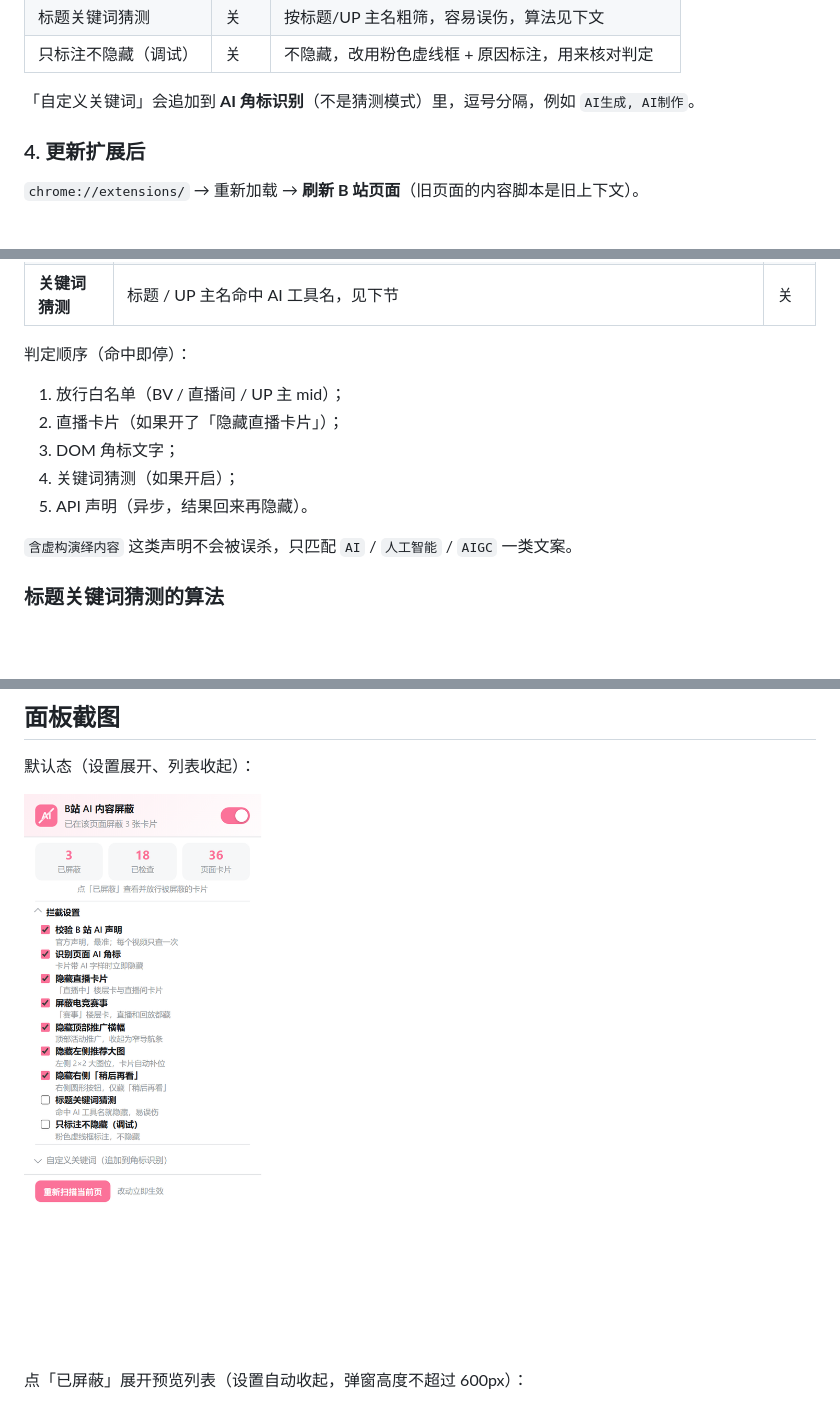
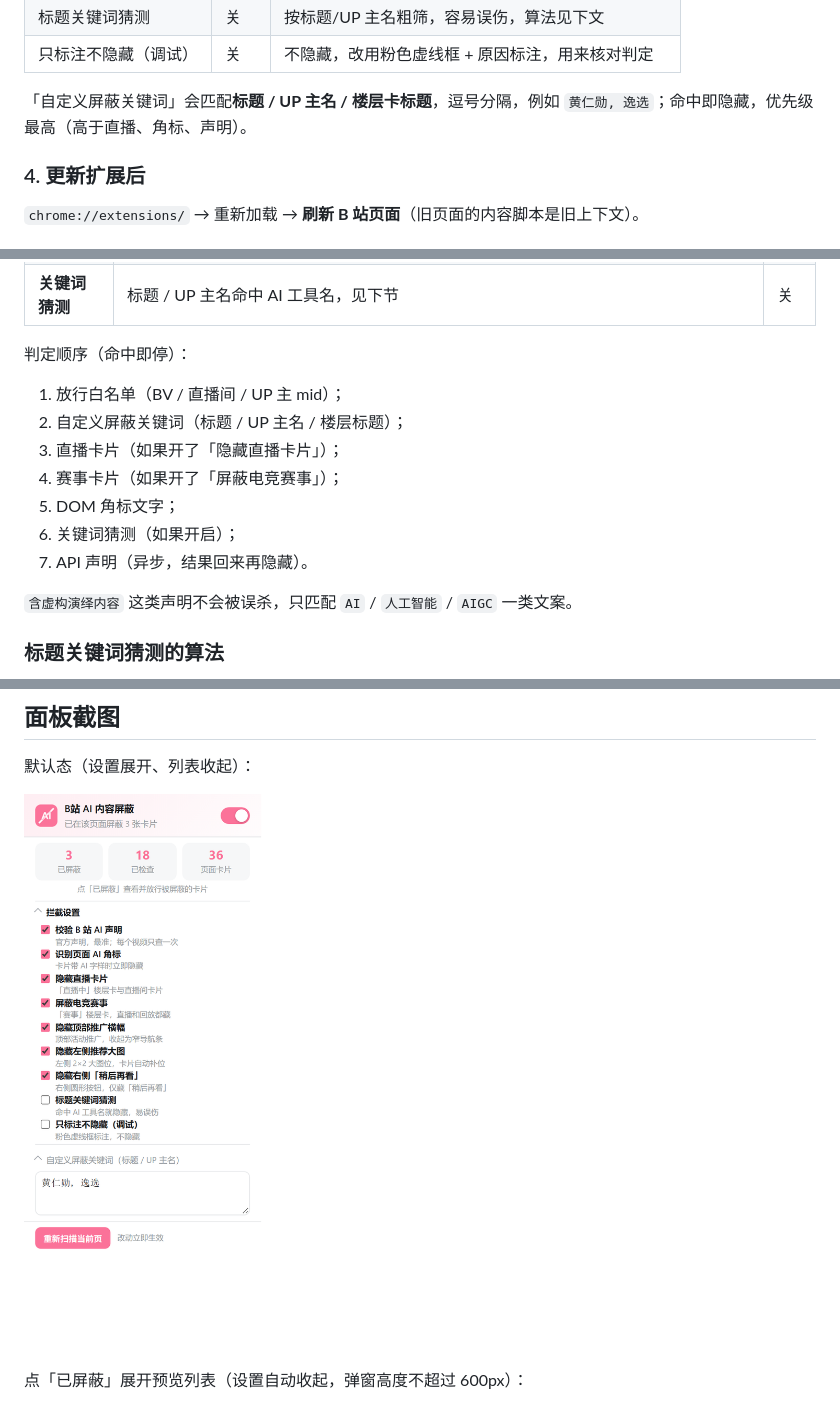
Before and after one commit to yJ2018/bilibili-ai-blocker, a Markdown page: README.md, 3 parts joined by grey strips. Rendered like a GitHub page; pictures changed too: docs/popup.png; blank space fills up the shorter version.

Commit message:
fix: 自定义关键词改为匹配标题/UP主名/楼层标题（原先只匹配角标，用户以为没生效）

```diff
--- a/README.md
+++ b/README.md
@@ -80,7 +80,7 @@ Edge / 360 等 Chromium 内核浏览器同理（`edge://extensions/`）。
 | 标题关键词猜测 | 关 | 按标题/UP 主名粗筛，容易误伤，算法见下文 |
 | 只标注不隐藏（调试） | 关 | 不隐藏，改用粉色虚线框 + 原因标注，用来核对判定 |
 
-「自定义关键词」会追加到 **AI 角标识别**（不是猜测模式）里，逗号分隔，例如 `AI生成, AI制作`。
+「自定义屏蔽关键词」会匹配**标题 / UP 主名 / 楼层卡标题**，逗号分隔，例如 `黄仁勋, 逸选`；命中即隐藏，优先级最高（高于直播、角标、声明）。
 
 ### 4. 更新扩展后
 
@@ -101,10 +101,12 @@ Edge / 360 等 Chromium 内核浏览器同理（`edge://extensions/`）。
 判定顺序（命中即停）：
 
 1. 放行白名单（BV / 直播间 / UP 主 mid）；
-2. 直播卡片（如果开了「隐藏直播卡片」）；
-3. DOM 角标文字；
-4. 关键词猜测（如果开启）；
-5. API 声明（异步，结果回来再隐藏）。
+2. 自定义屏蔽关键词（标题 / UP 主名 / 楼层标题）；
+3. 直播卡片（如果开了「隐藏直播卡片」）；
+4. 赛事卡片（如果开了「屏蔽电竞赛事」）；
+5. DOM 角标文字；
+6. 关键词猜测（如果开启）；
+7. API 声明（异步，结果回来再隐藏）。
 
 `含虚构演绎内容` 这类声明不会被误杀，只匹配 `AI` / `人工智能` / `AIGC` 一类文案。
 
```
Also changed, not shown: other parts of README.md (+1 -0 lines), 3 other files.
